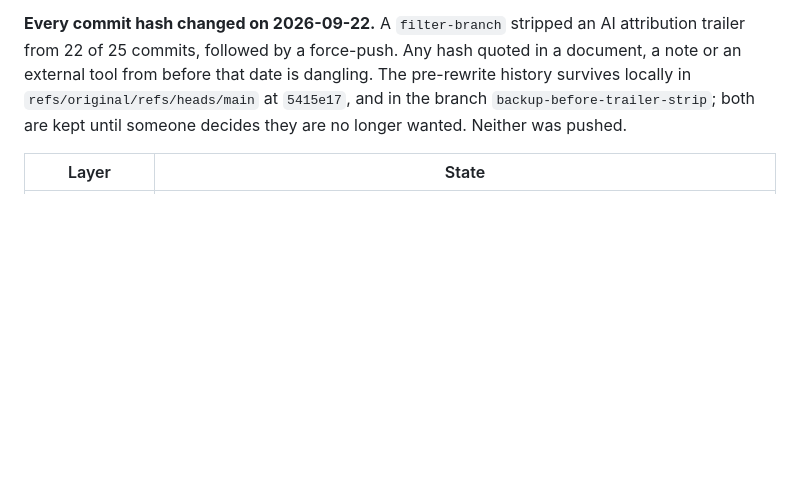
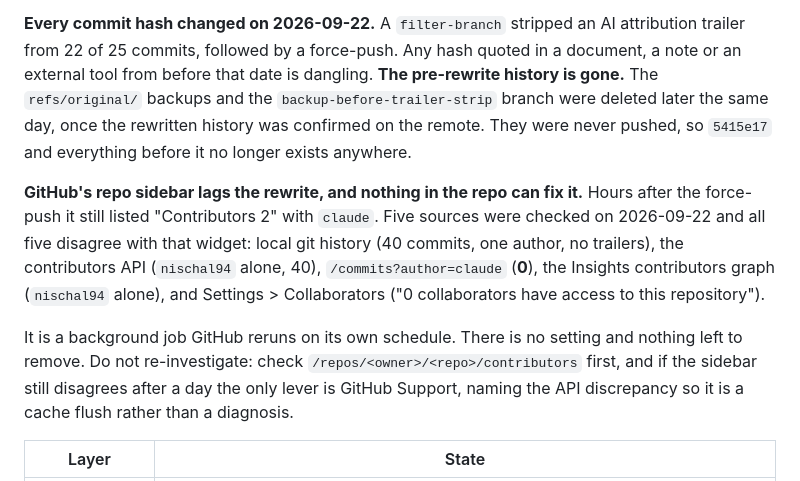
Before and after one commit to nischal94/emoji-sift, a Markdown page: HANDOFF.md, the part around the change. GitHub-like rendering; blank space fills up the shorter version.

Commit message:
docs: Close the contributor-sidebar question
Five sources say the repository is clean: git history, the contributors
API, a commit search by author, the Insights graph, and Settings >
Collaborators, which reports zero. Only the sidebar widget disagrees,
and it is a cache GitHub rebuilds on its own schedule.

Recorded as "do not re-investigate" with the one real escalation, since
this was checked three times in one session against the wrong surface
first.

```diff
--- a/HANDOFF.md
+++ b/HANDOFF.md
@@ -45,10 +45,24 @@ session and is doing its job.
 **Every commit hash changed on 2026-09-22.** A `filter-branch` stripped an
 AI attribution trailer from 22 of 25 commits, followed by a force-push. Any
 hash quoted in a document, a note or an external tool from before that date
-is dangling. The pre-rewrite history survives locally in
-`refs/original/refs/heads/main` at `5415e17`, and in the branch
-`backup-before-trailer-strip`; both are kept until someone decides they are
-no longer wanted. Neither was pushed.
+is dangling. **The pre-rewrite history is gone.** The `refs/original/` backups
+and the `backup-before-trailer-strip` branch were deleted later the same day,
+once the rewritten history was confirmed on the remote. They were never
+pushed, so `5415e17` and everything before it no longer exists anywhere.
+
+**GitHub's repo sidebar lags the rewrite, and nothing in the repo can fix
+it.** Hours after the force-push it still listed "Contributors 2" with
+`claude`. Five sources were checked on 2026-09-22 and all five disagree with
+that widget: local git history (40 commits, one author, no trailers), the
+contributors API (`nischal94` alone, 40), `/commits?author=claude` (**0**),
+the Insights contributors graph (`nischal94` alone), and Settings >
+Collaborators ("0 collaborators have access to this repository").
+
+It is a background job GitHub reruns on its own schedule. There is no setting
+and nothing left to remove. Do not re-investigate: check
+`/repos/<owner>/<repo>/contributors` first, and if the sidebar still
+disagrees after a day the only lever is GitHub Support, naming the API
+discrepancy so it is a cache flush rather than a diagnosis.
 
 | Layer | State |
 | --- | --- |
```
